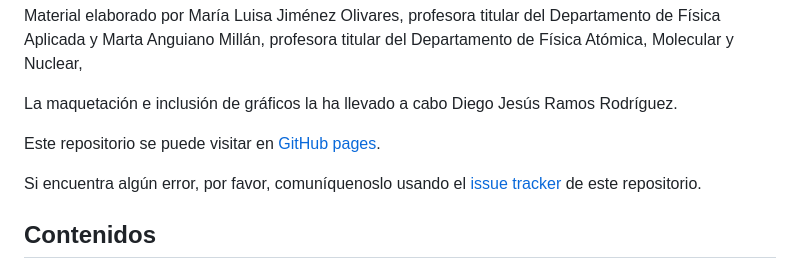
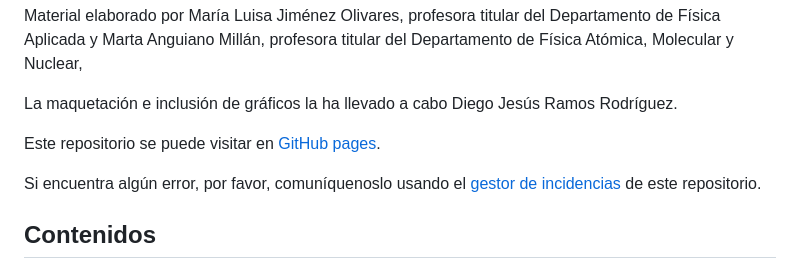
Before and after one commit to cursos-0-fc-ugr/Fisica, a Markdown page: README.md, the part around the change. Rendered like a GitHub page.

```diff
--- a/README.md
+++ b/README.md
@@ -8,7 +8,7 @@ La maquetación e inclusión de gráficos la ha llevado a cabo Diego Jesús Ramo
 
 Este repositorio se puede visitar en [GitHub pages](https://cursos-0-fc-ugr.github.io/Fisica).
 
-Si encuentra algún error, por favor, comuníquenoslo usando el [issue tracker](https://github.com/cursos-0-fc-ugr/Fisica/issues) de este repositorio.
+Si encuentra algún error, por favor, comuníquenoslo usando el [gestor de incidencias](https://github.com/cursos-0-fc-ugr/Fisica/issues) de este repositorio.
 
 ## Contenidos
 ### La Física y sus métodos: magnitudes físicas y su medida
```
